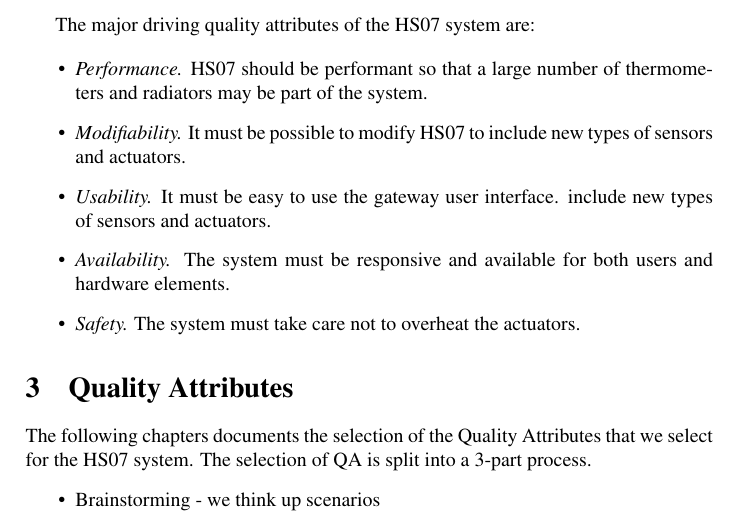
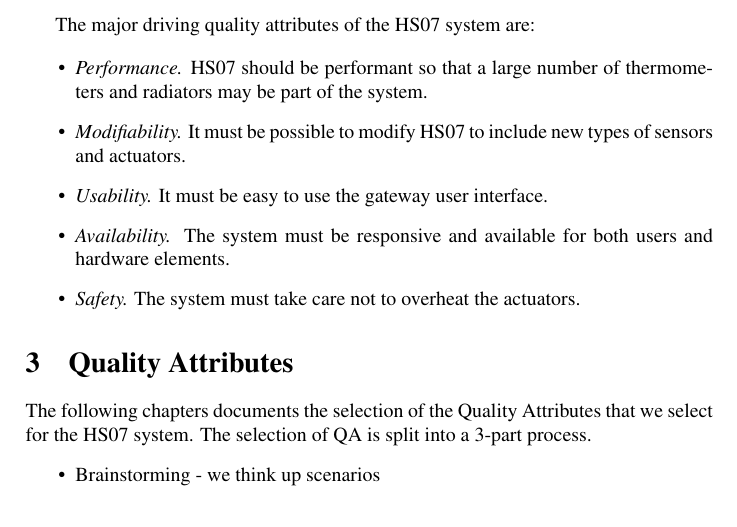
Before and after one commit to ahpoder/pasoos2007hbc, a LaTeX paper (SAiP/Module1/H2/paper.tex): part of page 2 of 5, cut so that both start at the same text. Compiled offline with pdfLaTeX.

Commit message:
Fixed copy paste error.

```diff
--- a/SAiP/Module1/H2/paper.tex
+++ b/SAiP/Module1/H2/paper.tex
@@ -75,7 +75,6 @@ are:
 \item \emph{Modifiability.} It must be possible to modify HS07 to
   include new types of sensors and actuators.
 \item \emph{Usability.} It must be easy to use the gateway user interface.
-  include new types of sensors and actuators.
 \item \emph{Availability.} The system must be responsive and available for
 both users and hardware elements.
 \item \emph{Safety.} The system must take care not to overheat the actuators.
```
